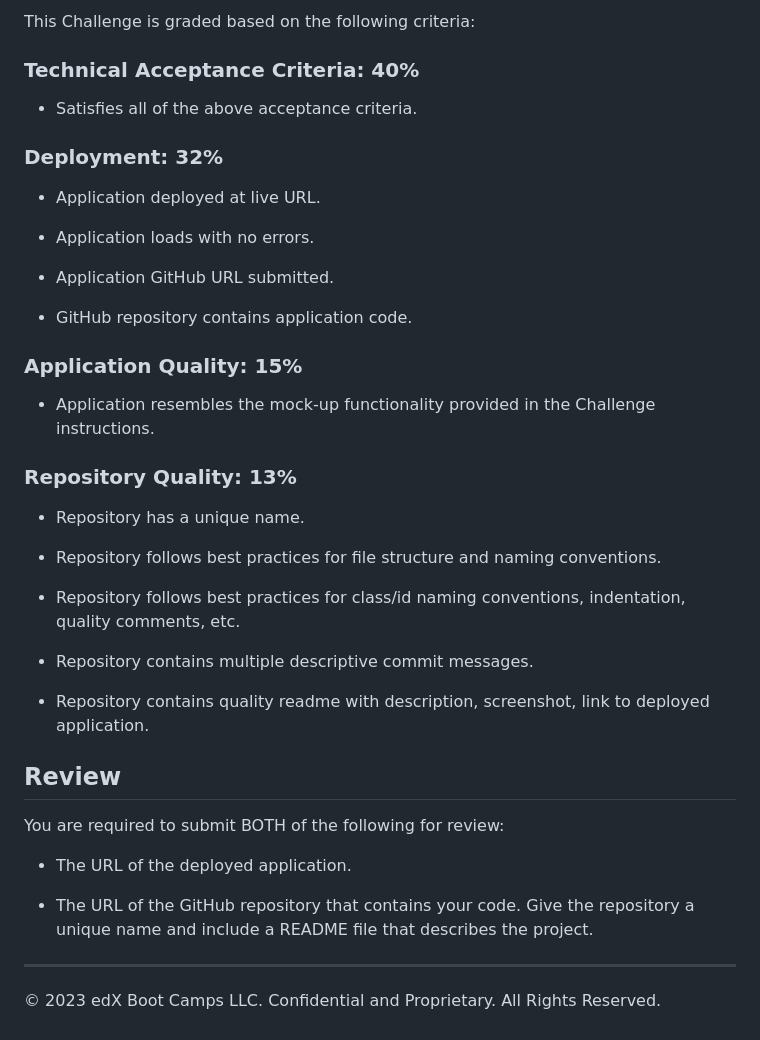
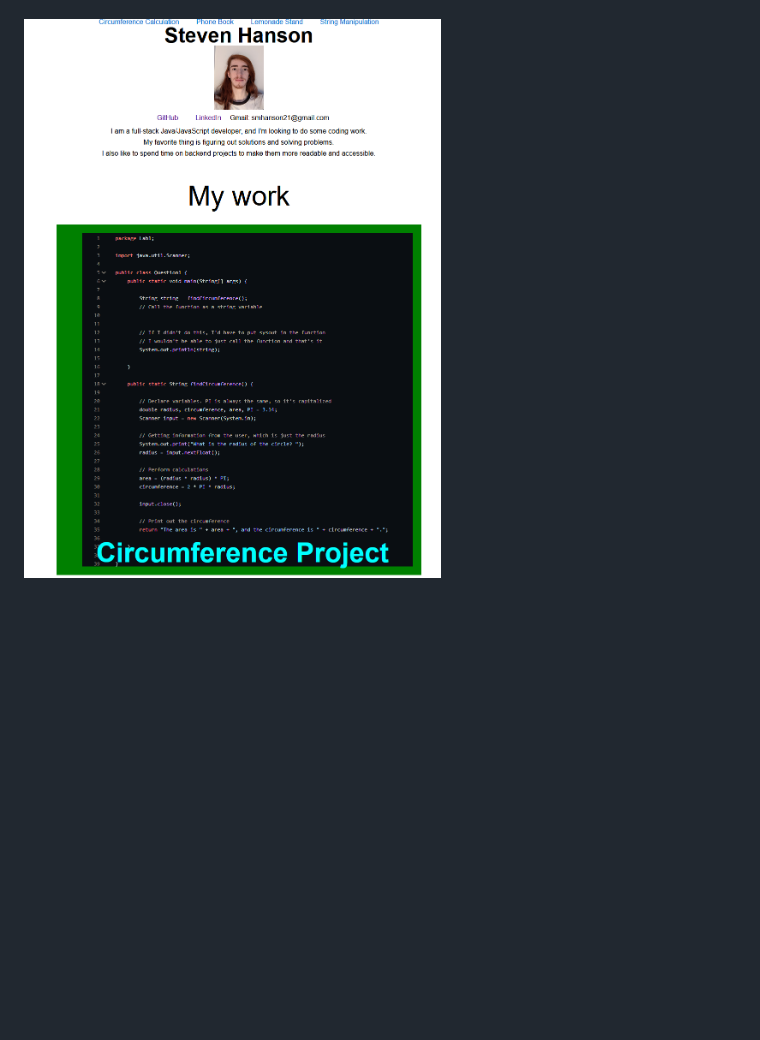
Before and after one commit to hansonsteven26/Portfolio-Challenge2, a Markdown page: README.md, the part around the change printed below. GitHub-like rendering; pictures changed too: assets/Portfolio.png (added); blank space fills up the shorter version.

Commit message:
added screenshot, rewrote readme

```diff
--- a/README.md
+++ b/README.md
@@ -65,42 +13 @@ The following animation shows the web application's appearance and functionality
-This Challenge is graded based on the following criteria:
-
-### Technical Acceptance Criteria: 40%
-
-* Satisfies all of the above acceptance criteria.
-
-### Deployment: 32%
-
-* Application deployed at live URL.
-
-* Application loads with no errors.
-
-* Application GitHub URL submitted.
-
-* GitHub repository contains application code.
-
-### Application Quality: 15%
-
-* Application resembles the mock-up functionality provided in the Challenge instructions.
-
-### Repository Quality: 13%
-
-* Repository has a unique name.
-
-* Repository follows best practices for file structure and naming conventions.
-
-* Repository follows best practices for class/id naming conventions, indentation, quality comments, etc.
-
-* Repository contains multiple descriptive commit messages.
-
-* Repository contains quality readme with description, screenshot, link to deployed application.
-
-## Review
-
-You are required to submit BOTH of the following for review:
-
-* The URL of the deployed application.
-
-* The URL of the GitHub repository that contains your code. Give the repository a unique name and include a README file that describes the project.
-
-- - -
-© 2023 edX Boot Camps LLC. Confidential and Proprietary. All Rights Reserved.
+![This is my website](assets/Portfolio.png)
```
Also changed, not shown: other parts of README.md (+6 -58 lines).
